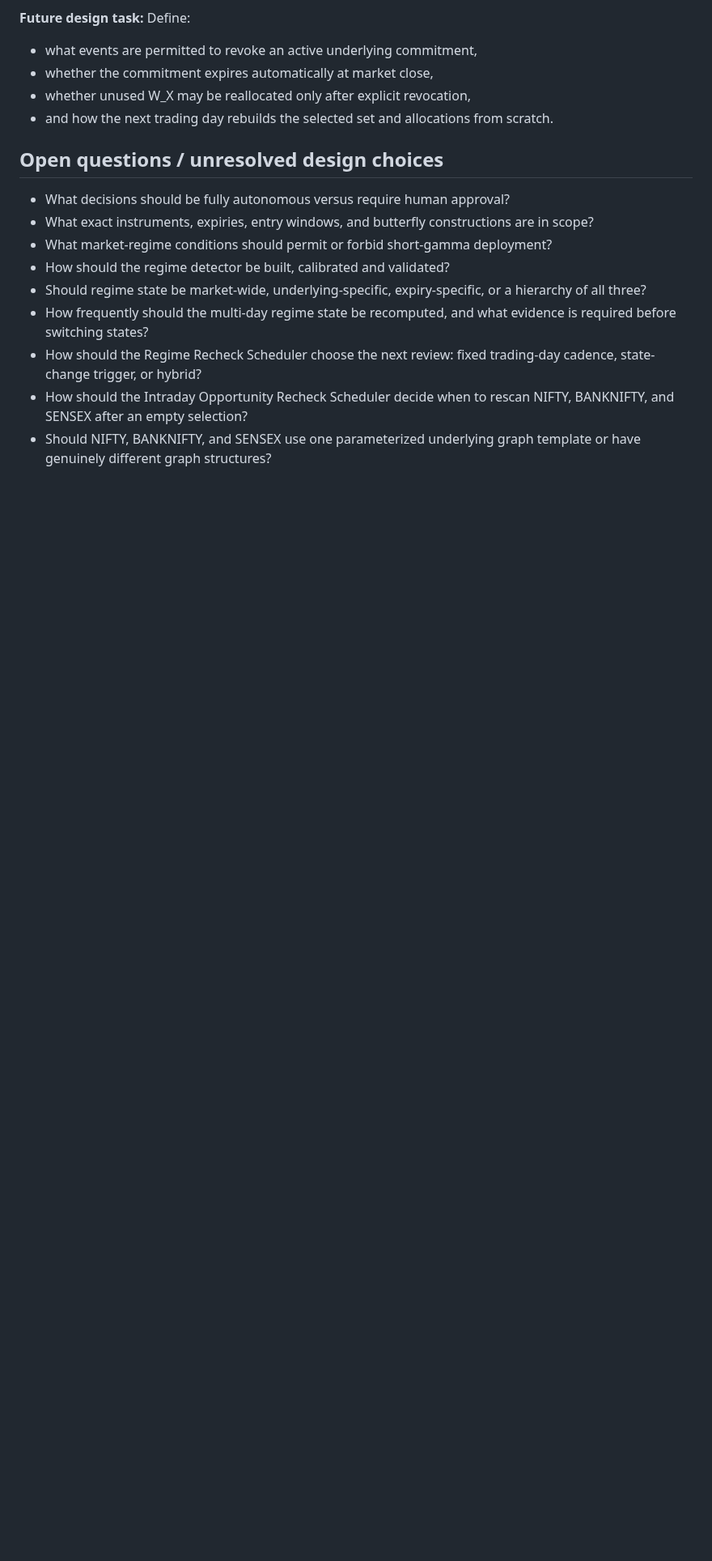
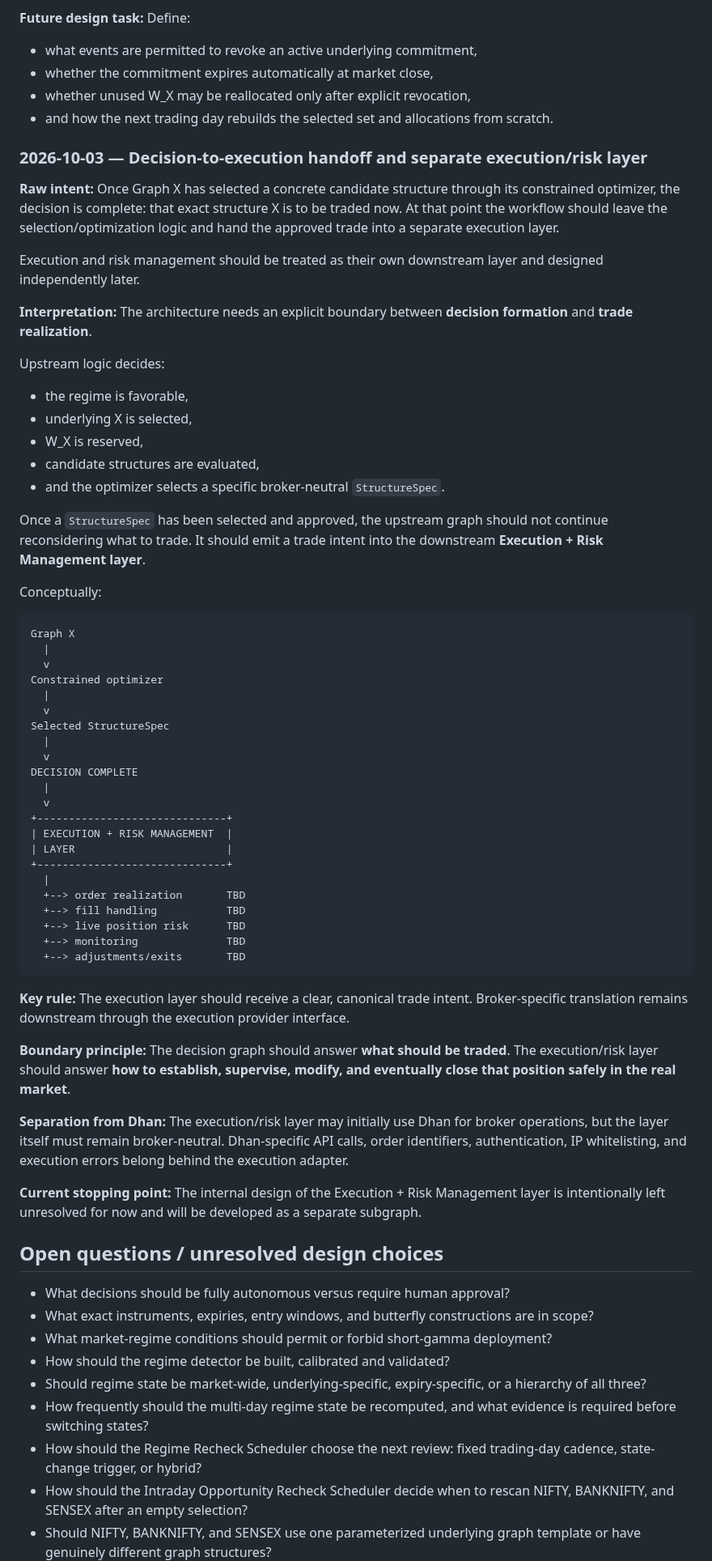
Before and after one commit to ayyararyan/volarb, a Markdown page: notes.md, the part around one of its changes. Shown at 81% size. Drawn GitHub-style; blank space fills up the shorter version.

Commit message:
Add decision-to-execution handoff boundary

````diff
--- a/notes.md
+++ b/notes.md
@@ -641,6 +641,59 @@ Until such a revocation occurs, the graph should not silently fall back to askin
 - whether unused W_X may be reallocated only after explicit revocation,
 - and how the next trading day rebuilds the selected set and allocations from scratch.
 
+
+### 2026-10-03 — Decision-to-execution handoff and separate execution/risk layer
+
+**Raw intent:** Once Graph X has selected a concrete candidate structure through its constrained optimizer, the decision is complete: that exact structure X is to be traded now. At that point the workflow should leave the selection/optimization logic and hand the approved trade into a separate execution layer.
+
+Execution and risk management should be treated as their own downstream layer and designed independently later.
+
+**Interpretation:** The architecture needs an explicit boundary between **decision formation** and **trade realization**.
+
+Upstream logic decides:
+- the regime is favorable,
+- underlying X is selected,
+- W_X is reserved,
+- candidate structures are evaluated,
+- and the optimizer selects a specific broker-neutral `StructureSpec`.
+
+Once a `StructureSpec` has been selected and approved, the upstream graph should not continue reconsidering what to trade. It should emit a trade intent into the downstream **Execution + Risk Management layer**.
+
+Conceptually:
+
+```text
+Graph X
+  |
+  v
+Constrained optimizer
+  |
+  v
+Selected StructureSpec
+  |
+  v
+DECISION COMPLETE
+  |
+  v
++------------------------------+
+| EXECUTION + RISK MANAGEMENT  |
+| LAYER                        |
++------------------------------+
+  |
+  +--> order realization       TBD
+  +--> fill handling           TBD
+  +--> live position risk      TBD
+  +--> monitoring              TBD
+  +--> adjustments/exits       TBD
+```
+
+**Key rule:** The execution layer should receive a clear, canonical trade intent. Broker-specific translation remains downstream through the execution provider interface.
+
+**Boundary principle:** The decision graph should answer **what should be traded**. The execution/risk layer should answer **how to establish, supervise, modify, and eventually close that position safely in the real market**.
+
+**Separation from Dhan:** The execution/risk layer may initially use Dhan for broker operations, but the layer itself must remain broker-neutral. Dhan-specific API calls, order identifiers, authentication, IP whitelisting, and execution errors belong behind the execution adapter.
+
+**Current stopping point:** The internal design of the Execution + Risk Management layer is intentionally left unresolved for now and will be developed as a separate subgraph.
+
 ## Open questions / unresolved design choices
 
 - What decisions should be fully autonomous versus require human approval?
````
Also changed, not shown: other parts of notes.md (+2 -0 lines).
